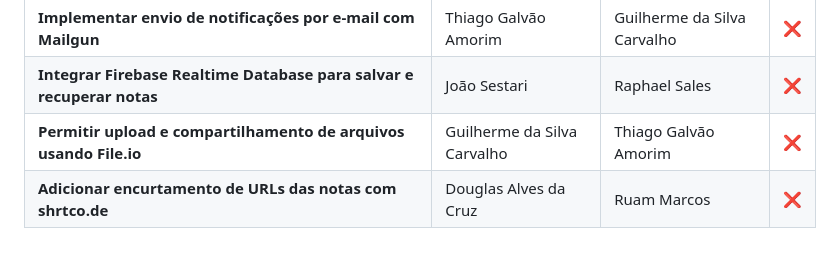
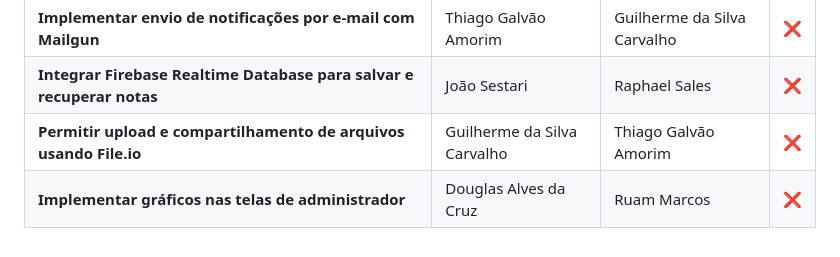
Before and after one commit to DevThiagoGalvaoAmorim/Do-it, a Markdown page: CONTRIBUTING.md, the part around the change. Rendered like a GitHub page.

```diff
--- a/CONTRIBUTING.md
+++ b/CONTRIBUTING.md
@@ -52,4 +52,4 @@
 | **Implementar envio de notificações por e-mail com Mailgun**                |    Thiago Galvão Amorim   | Guilherme da Silva Carvalho | ❌  |
 | **Integrar Firebase Realtime Database para salvar e recuperar notas**       | João Sestari                | Raphael Sales               |  ❌ |
 | **Permitir upload e compartilhamento de arquivos usando File.io**           | Guilherme da Silva Carvalho | Thiago Galvão Amorim        |  ❌ |
-| **Adicionar encurtamento de URLs das notas com shrtco.de**                  |   Douglas Alves da Cruz       | Ruam Marcos                 |  ❌ |
+| **Implementar gráficos nas telas de administrador**                  |   Douglas Alves da Cruz       | Ruam Marcos                 |  ❌ |
```
